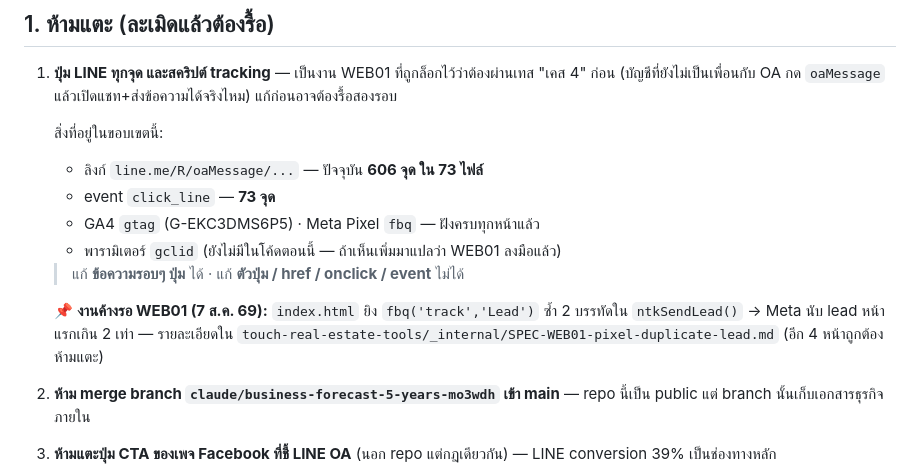
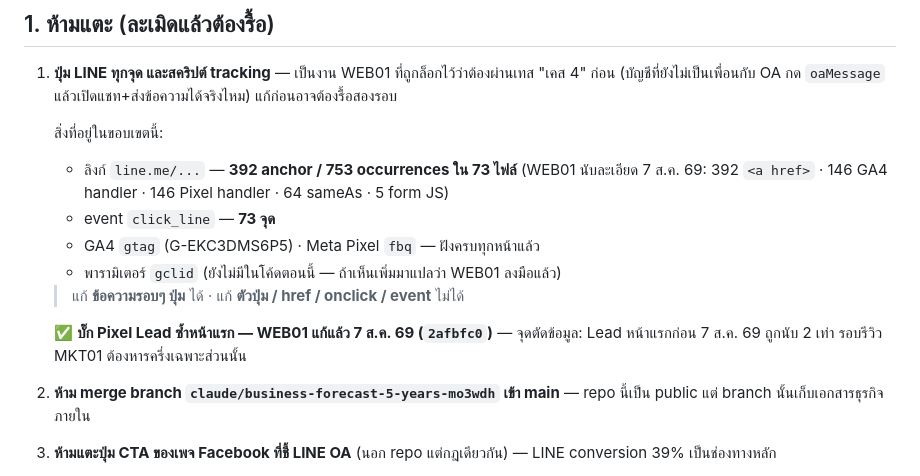
Before and after one commit to ninethanakarn/ninethanakarn.com, a Markdown page: CLAUDE.md, the part around the change. Rendered like a GitHub page.

Commit message:
อัปเดต CLAUDE.md ตามผลงาน WEB01 7 ส.ค.: บั๊ก Pixel Lead ซ้ำแก้แล้ว (2afbfc0 + จุดตัดข้อมูล MKT01) · แก้ตัวเลขปุ่ม LINE 606 → 392 anchor / 753 occurrences ตาม inventory ละเอียดของ WEB01

```diff
--- a/CLAUDE.md
+++ b/CLAUDE.md
@@ -17,14 +17,14 @@
 1. **ปุ่ม LINE ทุกจุด และสคริปต์ tracking** — เป็นงาน WEB01 ที่ถูกล็อกไว้ว่าต้องผ่านเทส "เคส 4" ก่อน (บัญชีที่ยังไม่เป็นเพื่อนกับ OA กด `oaMessage` แล้วเปิดแชท+ส่งข้อความได้จริงไหม) แก้ก่อนอาจต้องรื้อสองรอบ
 
    สิ่งที่อยู่ในขอบเขตนี้:
-   - ลิงก์ `line.me/R/oaMessage/...` — ปัจจุบัน **606 จุด ใน 73 ไฟล์**
+   - ลิงก์ `line.me/...` — **392 anchor / 753 occurrences ใน 73 ไฟล์** (WEB01 นับละเอียด 7 ส.ค. 69: 392 `<a href>` · 146 GA4 handler · 146 Pixel handler · 64 sameAs · 5 form JS)
    - event `click_line` — **73 จุด**
    - GA4 `gtag` (G-EKC3DMS6P5) · Meta Pixel `fbq` — ฝังครบทุกหน้าแล้ว
    - พารามิเตอร์ `gclid` (ยังไม่มีในโค้ดตอนนี้ — ถ้าเห็นเพิ่มมาแปลว่า WEB01 ลงมือแล้ว)
 
    > แก้ **ข้อความรอบๆ ปุ่ม** ได้ · แก้ **ตัวปุ่ม / href / onclick / event** ไม่ได้
 
-   📌 **งานค้างรอ WEB01 (7 ส.ค. 69):** `index.html` ยิง `fbq('track','Lead')` ซ้ำ 2 บรรทัดใน `ntkSendLead()` → Meta นับ lead หน้าแรกเกิน 2 เท่า — รายละเอียดใน `touch-real-estate-tools/_internal/SPEC-WEB01-pixel-duplicate-lead.md` (อีก 4 หน้าถูกต้อง ห้ามแตะ)
+   ✅ **บั๊ก Pixel Lead ซ้ำหน้าแรก — WEB01 แก้แล้ว 7 ส.ค. 69 (`2afbfc0`)** — จุดตัดข้อมูล: Lead หน้าแรกก่อน 7 ส.ค. 69 ถูกนับ 2 เท่า รอบรีวิว MKT01 ต้องหารครึ่งเฉพาะส่วนนั้น
 
 2. **ห้าม merge branch `claude/business-forecast-5-years-mo3wdh` เข้า main** — repo นี้เป็น public แต่ branch นั้นเก็บเอกสารธุรกิจภายใน
 
```
